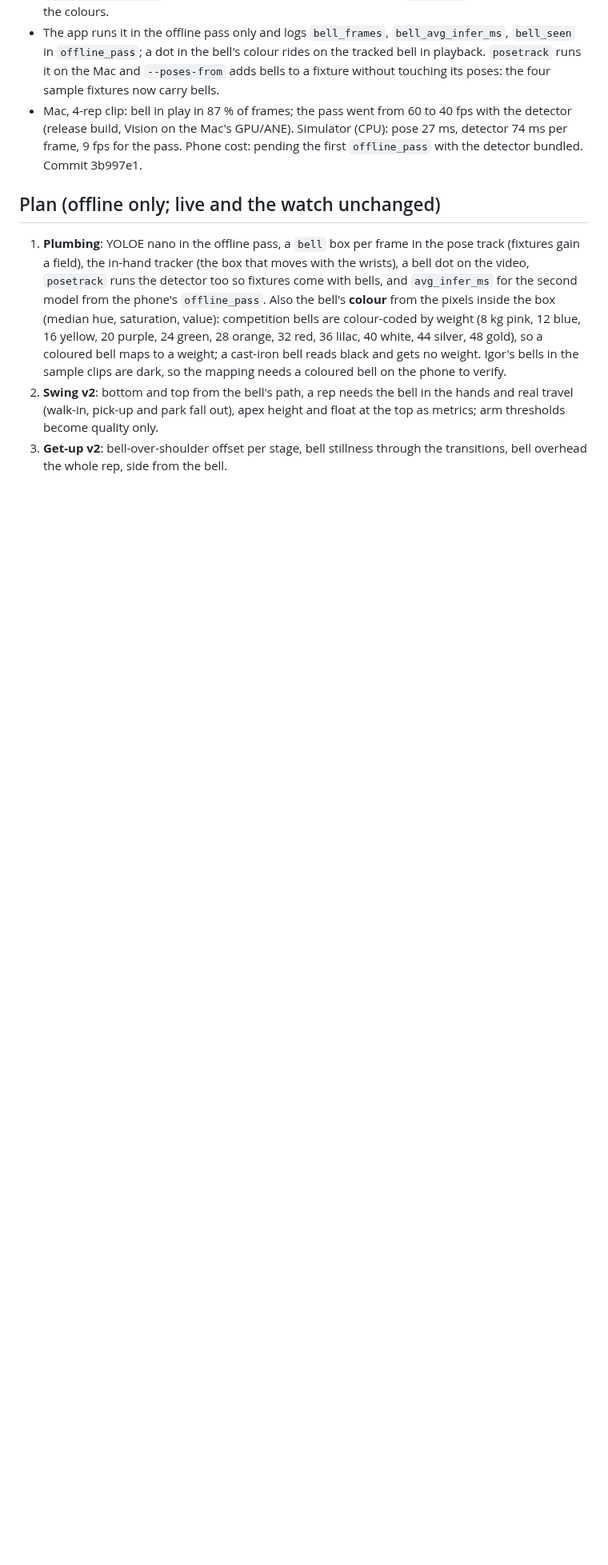
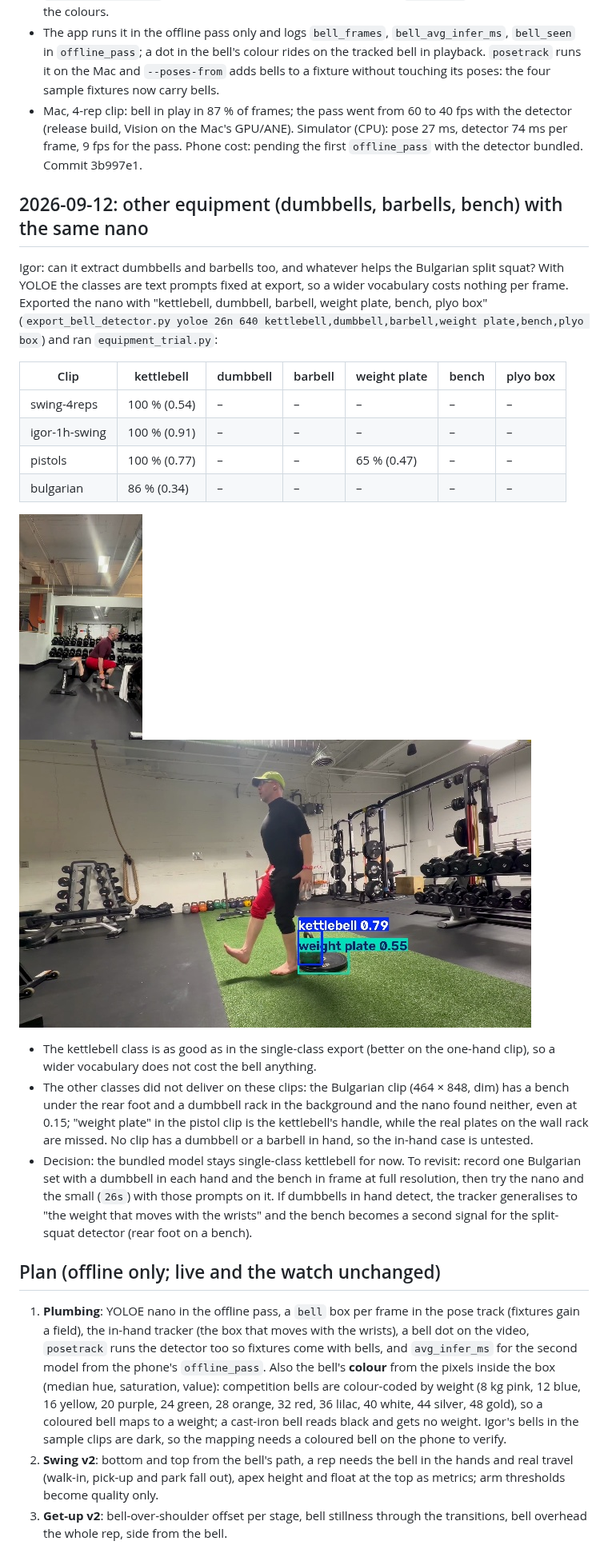
Before and after one commit to idvorkin/exercise-analyzer, a Markdown page: docs/analysis/kettlebell-detector.md, the part around the change. Shown at 80% size. Rendered like a GitHub page; pictures changed too: docs/analysis/images/equipment-nano-bulgarian.jpg (added), docs/analysis/images/equipment-nano-pistols.jpg (added); blank space fills up the shorter version.

```diff
--- a/docs/analysis/kettlebell-detector.md
+++ b/docs/analysis/kettlebell-detector.md
@@ -84,6 +84,34 @@ What the numbers say (small model, first trial):
   build, Vision on the Mac's GPU/ANE). Simulator (CPU): pose 27 ms, detector 74 ms per frame, 9 fps for the pass.
   Phone cost: pending the first `offline_pass` with the detector bundled. Commit 3b997e1.
 
+## 2026-09-12: other equipment (dumbbells, barbells, bench) with the same nano
+
+Igor: can it extract dumbbells and barbells too, and whatever helps the Bulgarian split squat? With YOLOE the
+classes are text prompts fixed at export, so a wider vocabulary costs nothing per frame. Exported the nano with
+"kettlebell, dumbbell, barbell, weight plate, bench, plyo box" (`export_bell_detector.py yoloe 26n 640
+kettlebell,dumbbell,barbell,weight plate,bench,plyo box`) and ran `equipment_trial.py`:
+
+| Clip | kettlebell | dumbbell | barbell | weight plate | bench | plyo box |
+|---|---|---|---|---|---|---|
+| swing-4reps | 100 % (0.54) | – | – | – | – | – |
+| igor-1h-swing | 100 % (0.91) | – | – | – | – | – |
+| pistols | 100 % (0.77) | – | – | 65 % (0.47) | – | – |
+| bulgarian | 86 % (0.34) | – | – | – | – | – |
+
+![Bulgarian split squat: the bench under the rear foot and the dumbbell rack behind, none detected](images/equipment-nano-bulgarian.jpg)
+![Pistol: "weight plate" is the kettlebell's own handle; the plates on the wall rack are not found](images/equipment-nano-pistols.jpg)
+
+- The kettlebell class is as good as in the single-class export (better on the one-hand clip), so a wider
+  vocabulary does not cost the bell anything.
+- The other classes did not deliver on these clips: the Bulgarian clip (464 × 848, dim) has a bench under the rear
+  foot and a dumbbell rack in the background and the nano found neither, even at 0.15; "weight plate" in the pistol
+  clip is the kettlebell's handle, while the real plates on the wall rack are missed. No clip has a dumbbell or a
+  barbell in hand, so the in-hand case is untested.
+- Decision: the bundled model stays single-class kettlebell for now. To revisit: record one Bulgarian set with a
+  dumbbell in each hand and the bench in frame at full resolution, then try the nano and the small (`26s`) with
+  those prompts on it. If dumbbells in hand detect, the tracker generalises to "the weight that moves with the
+  wrists" and the bench becomes a second signal for the split-squat detector (rear foot on a bench).
+
 ## Plan (offline only; live and the watch unchanged)
 
 1. **Plumbing**: YOLOE nano in the offline pass, a `bell` box per frame in the pose track (fixtures gain a field),
```
Also changed, not shown: 2 other files.
